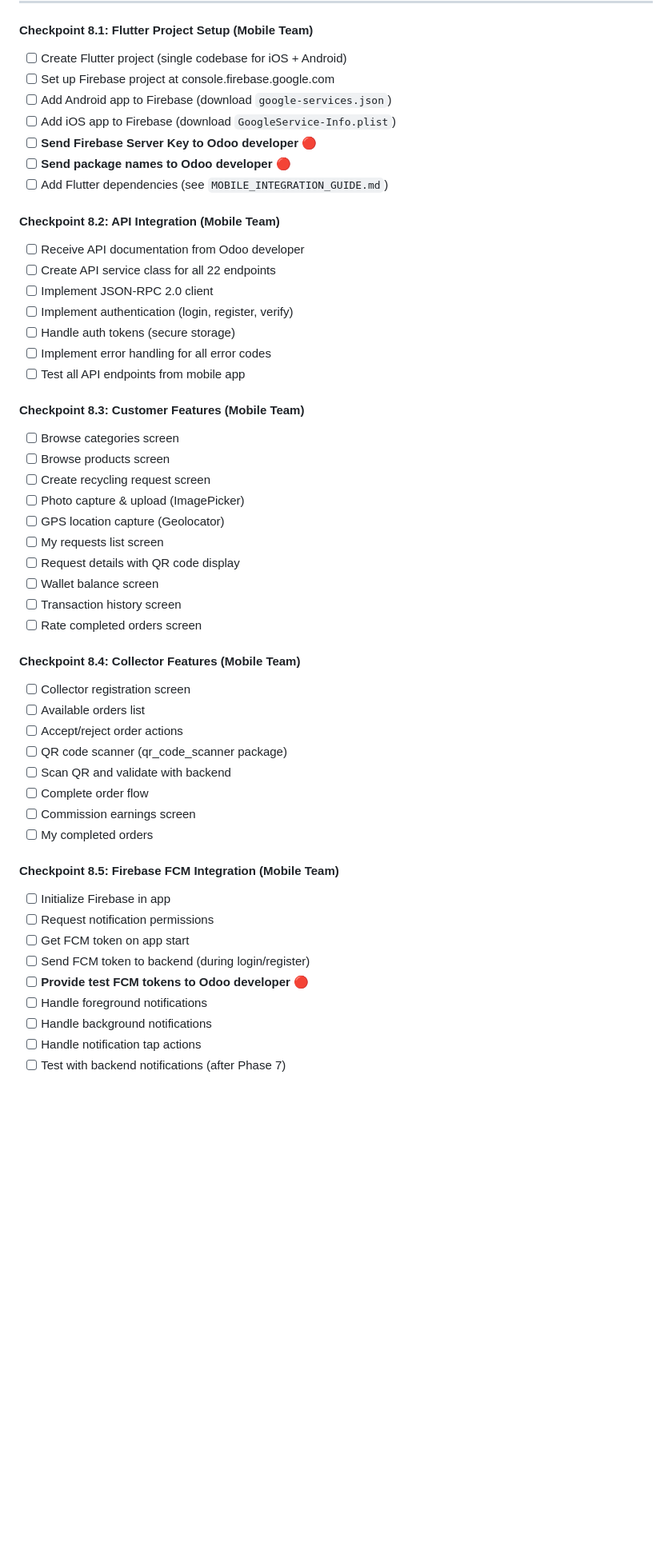
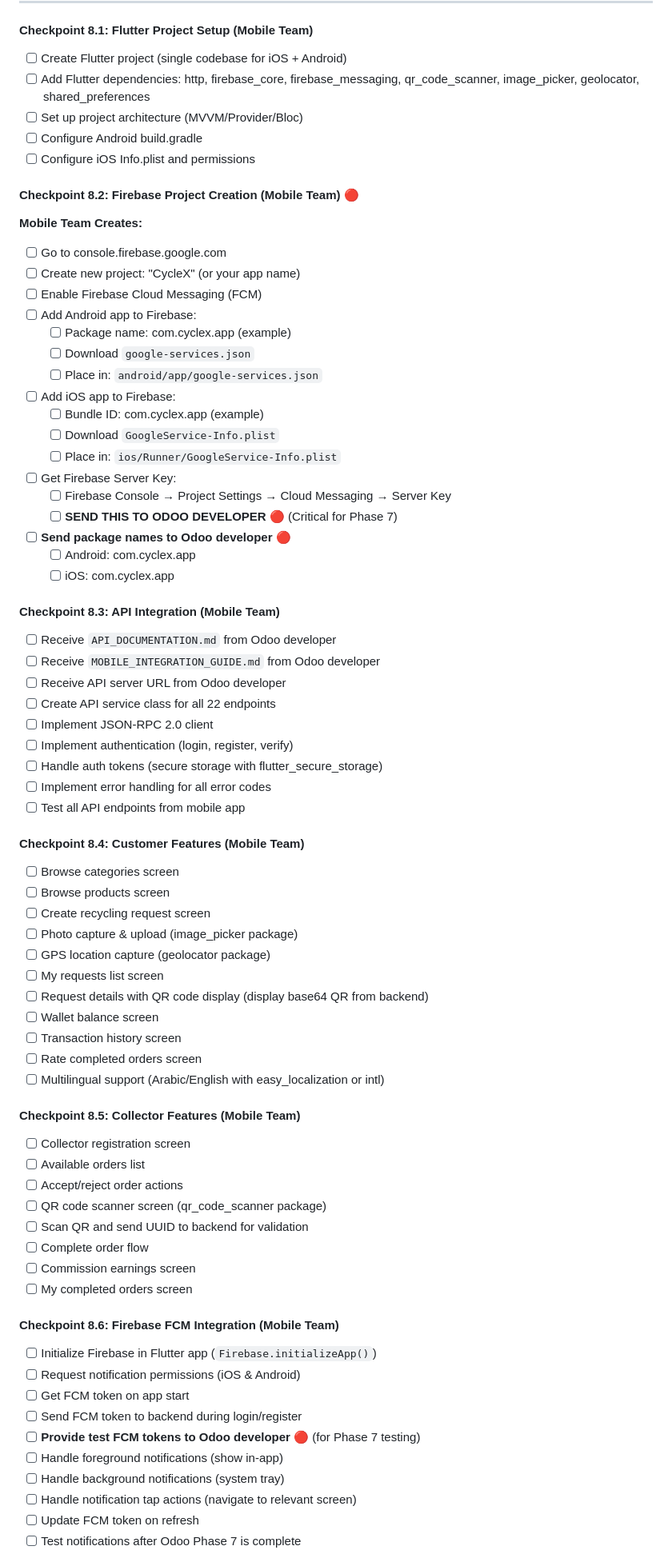
Before and after one commit to sabryyoussef/cyclex_odoo18, a Markdown page: planning/CycleX_Development_Plan.md, the part around the change printed below. Shown: that part at 80% size. Rendered like a GitHub page; blank space fills up the shorter version.

```diff
--- a/planning/CycleX_Development_Plan.md
+++ b/planning/CycleX_Development_Plan.md
@@ -482,52 +489,75 @@
 
 #### Checkpoint 8.1: Flutter Project Setup (Mobile Team)
 - [ ] Create Flutter project (single codebase for iOS + Android)
-- [ ] Set up Firebase project at console.firebase.google.com
-- [ ] Add Android app to Firebase (download `google-services.json`)
-- [ ] Add iOS app to Firebase (download `GoogleService-Info.plist`)
-- [ ] **Send Firebase Server Key to Odoo developer** 🔴
+- [ ] Add Flutter dependencies: http, firebase_core, firebase_messaging, qr_code_scanner, image_picker, geolocator, shared_preferences
+- [ ] Set up project architecture (MVVM/Provider/Bloc)
+- [ ] Configure Android build.gradle
+- [ ] Configure iOS Info.plist and permissions
+
+#### Checkpoint 8.2: Firebase Project Creation (Mobile Team) 🔴
+
+**Mobile Team Creates:**
+- [ ] Go to console.firebase.google.com
+- [ ] Create new project: "CycleX" (or your app name)
+- [ ] Enable Firebase Cloud Messaging (FCM)
+- [ ] Add Android app to Firebase:
+  - [ ] Package name: com.cyclex.app (example)
+  - [ ] Download `google-services.json`
+  - [ ] Place in: `android/app/google-services.json`
+- [ ] Add iOS app to Firebase:
+  - [ ] Bundle ID: com.cyclex.app (example)
+  - [ ] Download `GoogleService-Info.plist`
+  - [ ] Place in: `ios/Runner/GoogleService-Info.plist`
+- [ ] Get Firebase Server Key:
+  - [ ] Firebase Console → Project Settings → Cloud Messaging → Server Key
+  - [ ] **SEND THIS TO ODOO DEVELOPER** 🔴 (Critical for Phase 7)
 - [ ] **Send package names to Odoo developer** 🔴
-- [ ] Add Flutter dependencies (see `MOBILE_INTEGRATION_GUIDE.md`)
+  - [ ] Android: com.cyclex.app
+  - [ ] iOS: com.cyclex.app
 
-#### Checkpoint 8.2: API Integration (Mobile Team)
-- [ ] Receive API documentation from Odoo developer
+#### Checkpoint 8.3: API Integration (Mobile Team)
+- [ ] Receive `API_DOCUMENTATION.md` from Odoo developer
+- [ ] Receive `MOBILE_INTEGRATION_GUIDE.md` from Odoo developer
+- [ ] Receive API server URL from Odoo developer
 - [ ] Create API service class for all 22 endpoints
 - [ ] Implement JSON-RPC 2.0 client
 - [ ] Implement authentication (login, register, verify)
-- [ ] Handle auth tokens (secure storage)
+- [ ] Handle auth tokens (secure storage with flutter_secure_storage)
 - [ ] Implement error handling for all error codes
 - [ ] Test all API endpoints from mobile app
 
-#### Checkpoint 8.3: Customer Features (Mobile Team)
+#### Checkpoint 8.4: Customer Features (Mobile Team)
 - [ ] Browse categories screen
 - [ ] Browse products screen
 - [ ] Create recycling request screen
-- [ ] Photo capture & upload (ImagePicker)
-- [ ] GPS location capture (Geolocator)
+- [ ] Photo capture & upload (image_picker package)
+- [ ] GPS location capture (geolocator package)
 - [ ] My requests list screen
-- [ ] Request details with QR code display
+- [ ] Request details with QR code display (display base64 QR from backend)
 - [ ] Wallet balance screen
 - [ ] Transaction history screen
 - [ ] Rate completed orders screen
+- [ ] Multilingual support (Arabic/English with easy_localization or intl)
 
-#### Checkpoint 8.4: Collector Features (Mobile Team)
+#### Checkpoint 8.5: Collector Features (Mobile Team)
 - [ ] Collector registration screen
 - [ ] Available orders list
 - [ ] Accept/reject order actions
-- [ ] QR code scanner (qr_code_scanner package)
-- [ ] Scan QR and validate with backend
+- [ ] QR code scanner screen (qr_code_scanner package)
+- [ ] Scan QR and send UUID to backend for validation
 - [ ] Complete order flow
 - [ ] Commission earnings screen
-- [ ] My completed orders
+- [ ] My completed orders screen
 
-#### Checkpoint 8.5: Firebase FCM Integration (Mobile Team)
-- [ ] Initialize Firebase in app
-- [ ] Request notification permissions
+#### Checkpoint 8.6: Firebase FCM Integration (Mobile Team)
+- [ ] Initialize Firebase in Flutter app (`Firebase.initializeApp()`)
+- [ ] Request notification permissions (iOS & Android)
 - [ ] Get FCM token on app start
-- [ ] Send FCM token to backend (during login/register)
-- [ ] **Provide test FCM tokens to Odoo developer** 🔴
-- [ ] Handle foreground notifications
-- [ ] Handle background notifications
-- [ ] Handle notification tap actions
-- [ ] Test with backend notifications (after Phase 7)
+- [ ] Send FCM token to backend during login/register
+- [ ] **Provide test FCM tokens to Odoo developer** 🔴 (for Phase 7 testing)
+- [ ] Handle foreground notifications (show in-app)
+- [ ] Handle background notifications (system tray)
+- [ ] Handle notification tap actions (navigate to relevant screen)
+- [ ] Update FCM token on refresh
+- [ ] Test notifications after Odoo Phase 7 is complete
 
```
Also changed, not shown: other parts of planning/CycleX_Development_Plan.md (+23 -16 lines), WHAT_I_NEED_FROM_MOBILE_TEAM.md (added, +389 -0 lines).
